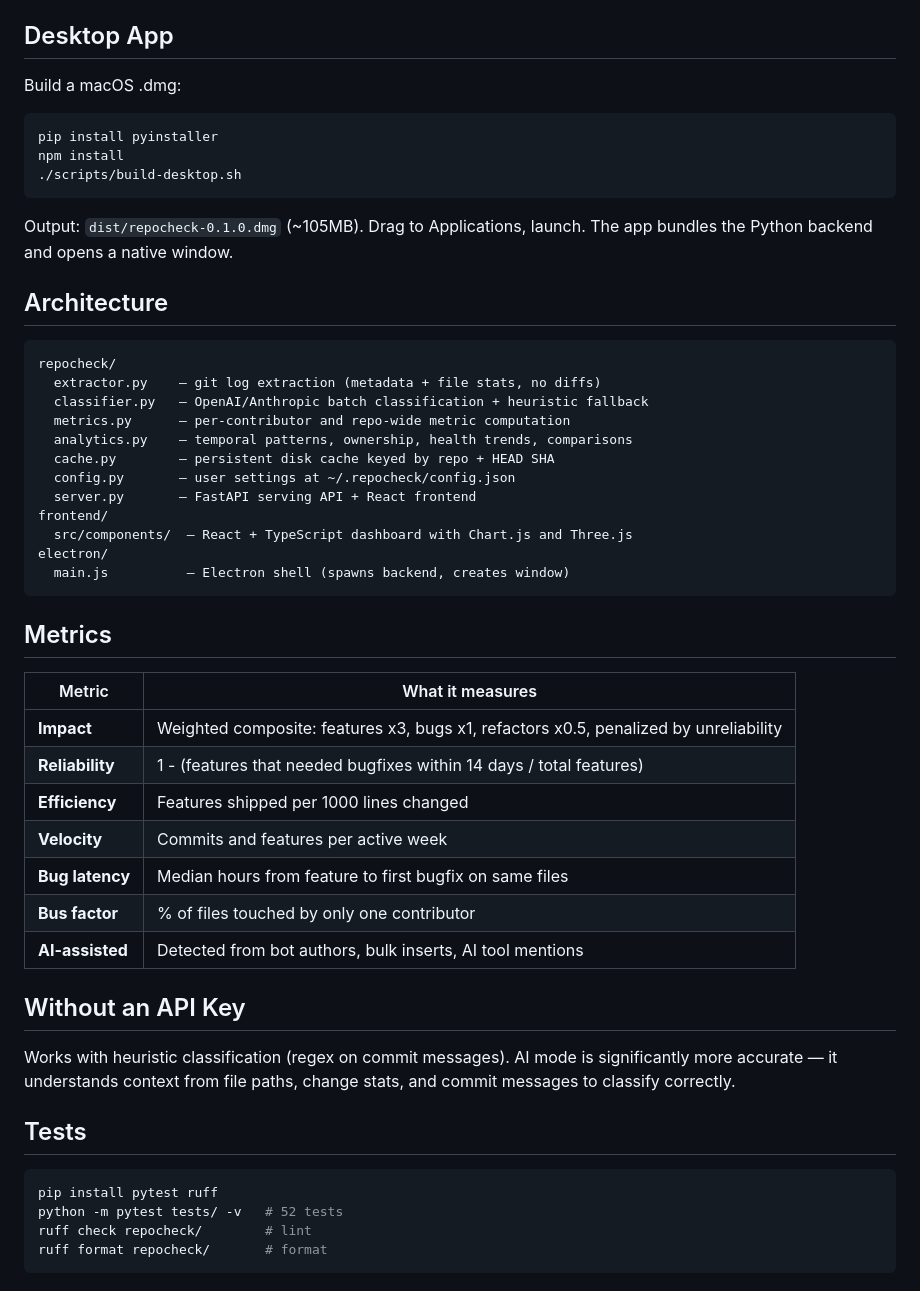
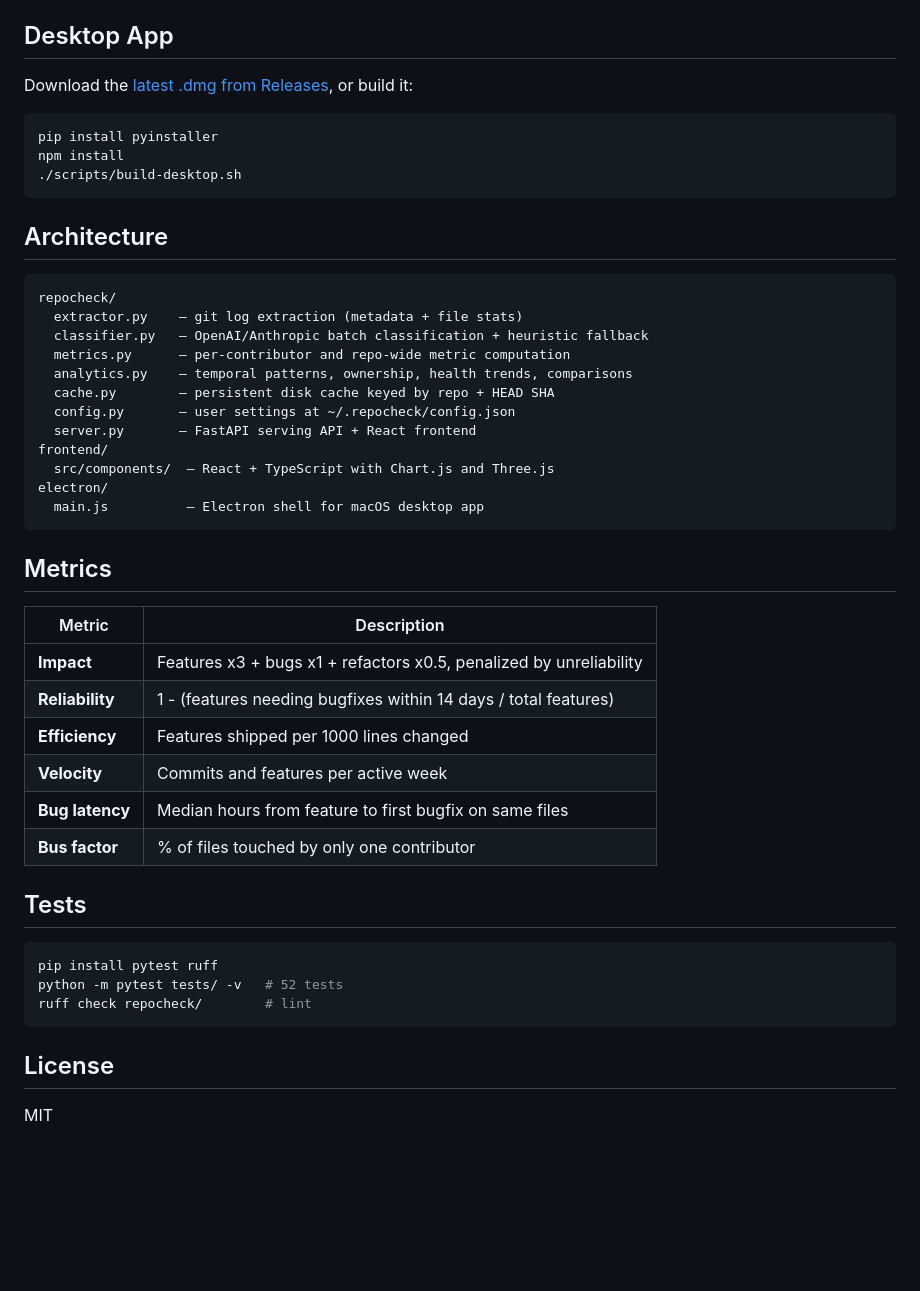
Before and after one commit to deepweather/repocheck, a Markdown page: README.md, the part around one of its changes. Rendered like a GitHub page; blank space fills up the shorter version.

````diff
--- a/README.md
+++ b/README.md
@@ -38,7 +56,7 @@ You can also configure API keys in the Settings tab — they persist at `~/.repo
 
 ## Desktop App
 
-Build a macOS .dmg:
+Download the [latest .dmg from Releases](https://github.com/deepweather/repocheck/releases), or build it:
 
 ```bash
 pip install pyinstaller
@@ -46,13 +64,11 @@ npm install
 ./scripts/build-desktop.sh
 ```
 
-Output: `dist/repocheck-0.1.0.dmg` (~105MB). Drag to Applications, launch. The app bundles the Python backend and opens a native window.
-
 ## Architecture
 
 ```
 repocheck/
-  extractor.py    — git log extraction (metadata + file stats, no diffs)
+  extractor.py    — git log extraction (metadata + file stats)
   classifier.py   — OpenAI/Anthropic batch classification + heuristic fallback
   metrics.py      — per-contributor and repo-wide metric computation
   analytics.py    — temporal patterns, ownership, health trends, comparisons
@@ -60,26 +76,21 @@ repocheck/
   config.py       — user settings at ~/.repocheck/config.json
   server.py       — FastAPI serving API + React frontend
 frontend/
-  src/components/  — React + TypeScript dashboard with Chart.js and Three.js
+  src/components/  — React + TypeScript with Chart.js and Three.js
 electron/
-  main.js          — Electron shell (spawns backend, creates window)
+  main.js          — Electron shell for macOS desktop app
 ```
 
 ## Metrics
 
-| Metric | What it measures |
+| Metric | Description |
 |---|---|
-| **Impact** | Weighted composite: features x3, bugs x1, refactors x0.5, penalized by unreliability |
-| **Reliability** | 1 - (features that needed bugfixes within 14 days / total features) |
+| **Impact** | Features x3 + bugs x1 + refactors x0.5, penalized by unreliability |
+| **Reliability** | 1 - (features needing bugfixes within 14 days / total features) |
 | **Efficiency** | Features shipped per 1000 lines changed |
 | **Velocity** | Commits and features per active week |
 | **Bug latency** | Median hours from feature to first bugfix on same files |
 | **Bus factor** | % of files touched by only one contributor |
-| **AI-assisted** | Detected from bot authors, bulk inserts, AI tool mentions |
-
-## Without an API Key
-
-Works with heuristic classification (regex on commit messages). AI mode is significantly more accurate — it understands context from file paths, change stats, and commit messages to classify correctly.
 
 ## Tests
 
@@ -87,5 +98,8 @@ Works with heuristic classification (regex on commit messages). AI mode is signi
 pip install pytest ruff
 python -m pytest tests/ -v   # 52 tests
 ruff check repocheck/        # lint
-ruff format repocheck/       # format
 ```
+
+## License
+
+MIT
````
Also changed, not shown: other parts of README.md (+27 -9 lines), docs/screenshots/01-landing.png (added), docs/screenshots/02-overview.png (added), docs/screenshots/03-patterns.png (added), docs/screenshots/04-contributors.png (added), 5 other files.
